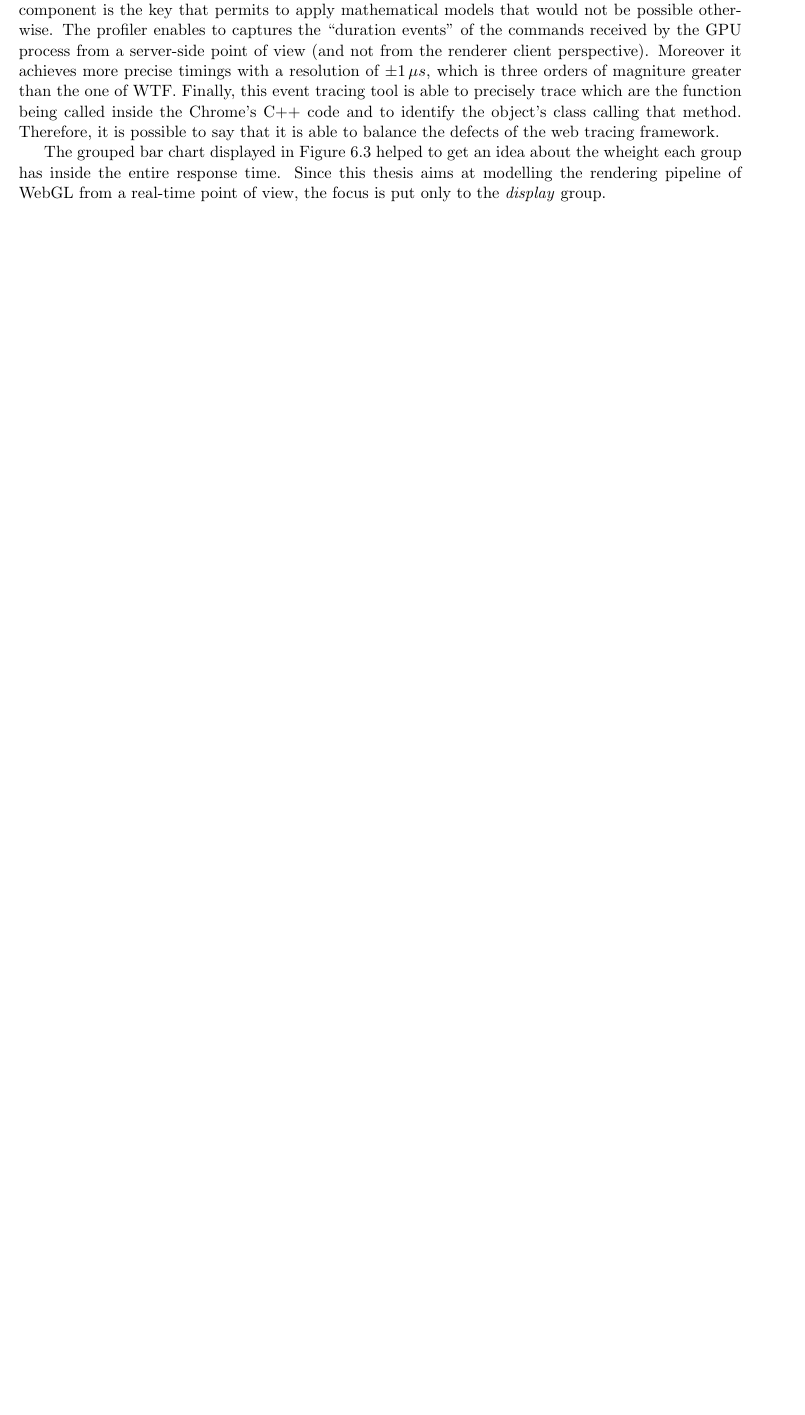
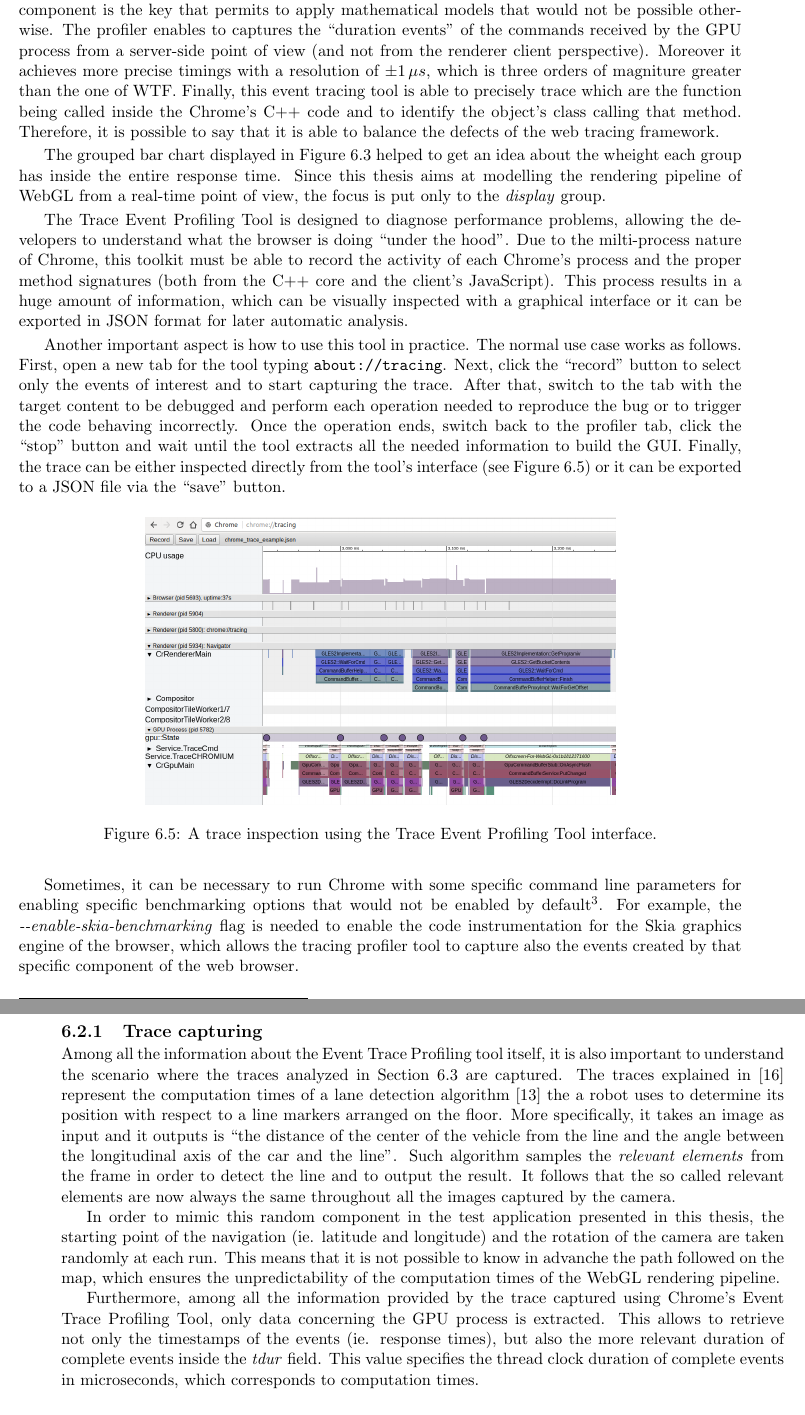
Before and after one commit to GianlucaBortoli/masterThesis, a LaTeX thesis (thesis.tex, which reads sections/experiments.tex): part of page 22 of 25 before the commit and two parts of pages 22 and 23 of 26 after it, the two joined at a grey line, cut so that both start at the same text, the shorter picture padded with empty space. Compiled offline with pdfLaTeX.

Commit message:
More about chrome profiler & traces

```diff
--- a/sections/experiments.tex
+++ b/sections/experiments.tex
@@ -199,6 +198,69 @@ get an idea about the wheight each group has inside the entire response time.
 Since this thesis aims at modelling the rendering pipeline of WebGL from a real-time
 point of view, the focus is put only to the \emph{display} group.
 
+The Trace Event Profiling Tool is designed to diagnose performance problems,
+allowing the developers to understand what the browser is doing ``under the hood''.
+Due to the milti-process nature of Chrome, this toolkit must be able to record
+the activity of each Chrome's process and the proper method signatures (both from the C++
+core and the client's JavaScript). This process results in a huge amount of
+information, which can be visually inspected with a graphical interface or it
+can be exported in JSON format for later automatic analysis.
+
+Another important aspect is how to use this tool in practice. The normal use case
+works as follows. First, open a new tab for the tool typing \url{about://tracing}.
+Next, click the ``record'' button to select only the events of interest and to
+start capturing the trace. After that, switch to the tab with the target content
+to be debugged and perform each operation needed to reproduce the bug or to trigger
+the code behaving incorrectly. Once the operation ends, switch back to the profiler
+tab, click the ``stop'' button and wait until the tool extracts all the needed
+information to build the GUI. Finally, the trace can be either inspected directly
+from the tool's interface (see Figure \ref{img:chrome_profiler}) or it can be
+exported to a JSON file via the ``save'' button.
+\begin{figure}[!htb]
+    \center{\includegraphics[width=0.65\linewidth]{chrome_profiler_screenshot.png}}
+    \caption{A trace inspection using the Trace Event Profiling Tool interface.}
+    \label{img:chrome_profiler}
+\end{figure}
+
+Sometimes, it can be necessary to run Chrome with some specific command
+line parameters for enabling specific benchmarking options that would not be
+enabled by default\footnote{These special command line options allow to trace
+events that would not be fired otherwise, since the vast majority of Chrome's
+users do not need them and they prefer a smoother navigation experience.}.
+For example, the \emph{-{}-enable-skia-benchmarking} flag is needed to enable the
+code instrumentation for the Skia graphics engine of the browser, which allows
+the tracing profiler tool to capture also the events created by that specific
+component of the web browser.
 
 
-\section{The mathematical model}
+\subsection{Trace capturing}
+Among all the information about the Event Trace Profiling tool itself, it is
+also important to understand the scenario where the traces analyzed in Section
+\ref{sec:math_model} are captured.
+The traces explained in~\cite{frias2017probabilistic} represent the computation
+times of a lane detection algorithm~\cite{fontanelli2014vision} the a robot uses
+to determine its position with respect to a line markers arranged on the floor.
+More specifically, it takes an image as input and it outputs is ``the distance
+of the center of the vehicle from the line and the angle between the longitudinal
+axis of the car and the line''. Such algorithm samples the \emph{relevant elements}
+from the frame in order to detect the line and to output the result. It follows
+that the so called relevant elements are now always the same throughout all the
+images captured by the camera.
+
+In order to mimic this random component in the test application presented in this
+thesis, the starting point of the navigation (ie. latitude and longitude) and
+the rotation of the camera are taken randomly at each run.
+This means that it is not possible to know in advanche the path followed on the
+map, which ensures the unpredictability of the computation times of the WebGL
+rendering pipeline.
+
+Furthermore, among all the information provided by the trace captured using
+Chrome's Event Trace Profiling Tool, only data concerning the GPU process is
+extracted. This allows to retrieve not only the timestamps of the events (ie.
+response times), but also the more relevant duration of complete events inside
+the \emph{tdur} field. This value specifies the thread clock duration of complete
+events in microseconds, which corresponds to computation times.
+
+
+
+\section{The mathematical model}\label{sec:math_model}
```
Also changed, not shown: biblio.bib (+11 -0 lines), sections/rt_model.tex (+1 -1 lines), imgs/chrome_profiler_screenshot.png (added), sections/experiments.tex (1 more changed lines).
